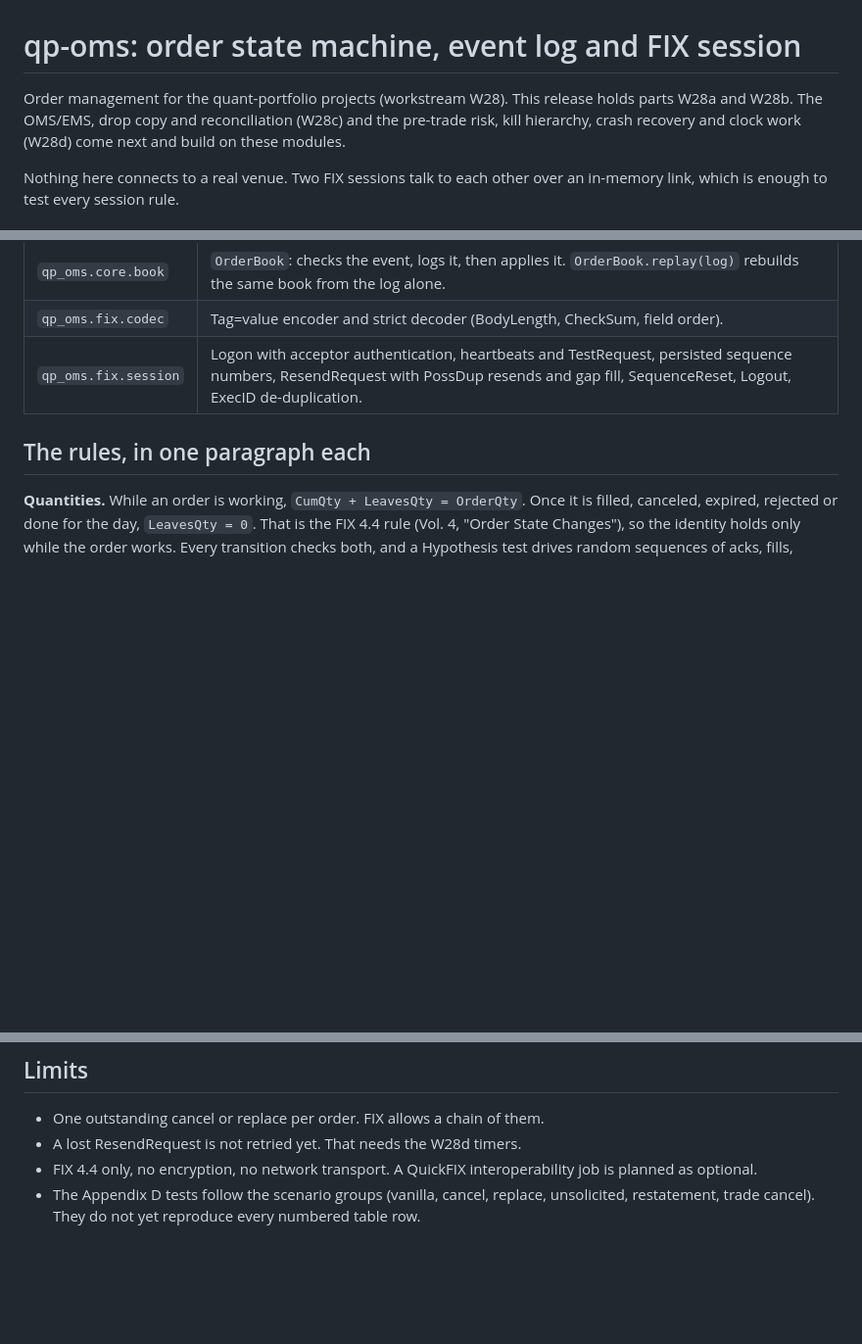
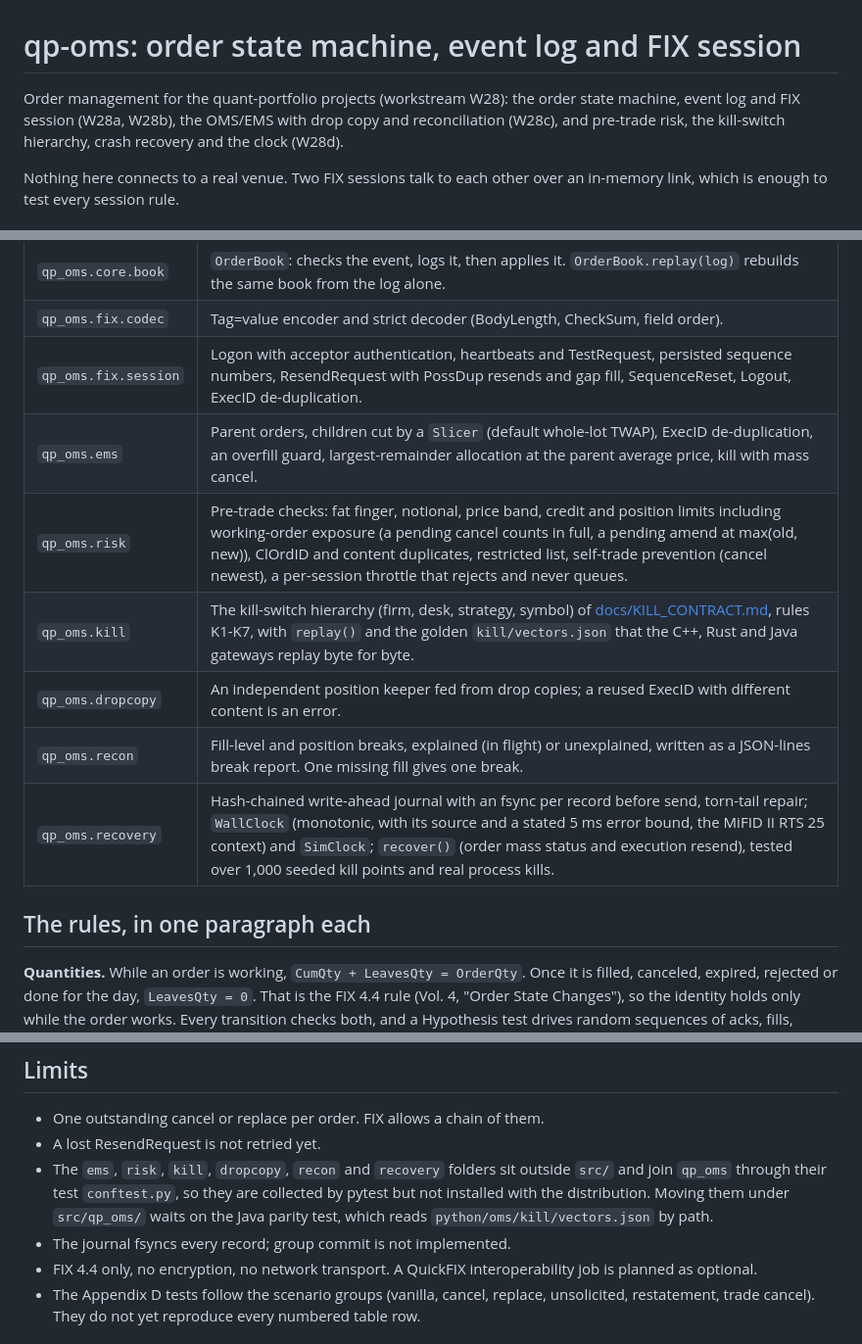
Before and after one commit to AshJha0/quant-portfolio, a Markdown page: python/oms/README.md, 3 parts joined by grey strips. Shown at 98% size. GitHub-like rendering; blank space fills up the shorter version.

Commit message:
docs: qp_oms (W28c/d), qp_exec (mm, crb, rfq, sor) and qp_bt users
Co-Authored-By: Claude Opus 5.5 <noreply@anthropic.com>

```diff
--- a/python/oms/README.md
+++ b/python/oms/README.md
@@ -1,9 +1,9 @@
 # qp-oms: order state machine, event log and FIX session
 
-Order management for the quant-portfolio projects (workstream W28). This
-release holds parts W28a and W28b. The OMS/EMS, drop copy and
-reconciliation (W28c) and the pre-trade risk, kill hierarchy, crash recovery
-and clock work (W28d) come next and build on these modules.
+Order management for the quant-portfolio projects (workstream W28):
+the order state machine, event log and FIX session (W28a, W28b), the
+OMS/EMS with drop copy and reconciliation (W28c), and pre-trade risk, the
+kill-switch hierarchy, crash recovery and the clock (W28d).
 
 Nothing here connects to a real venue. Two FIX sessions talk to each other
 over an in-memory link, which is enough to test every session rule.
@@ -17,6 +17,12 @@ over an in-memory link, which is enough to test every session rule.
 | `qp_oms.core.book` | `OrderBook`: checks the event, logs it, then applies it. `OrderBook.replay(log)` rebuilds the same book from the log alone. |
 | `qp_oms.fix.codec` | Tag=value encoder and strict decoder (BodyLength, CheckSum, field order). |
 | `qp_oms.fix.session` | Logon with acceptor authentication, heartbeats and TestRequest, persisted sequence numbers, ResendRequest with PossDup resends and gap fill, SequenceReset, Logout, ExecID de-duplication. |
+| `qp_oms.ems` | Parent orders, children cut by a `Slicer` (default whole-lot TWAP), ExecID de-duplication, an overfill guard, largest-remainder allocation at the parent average price, kill with mass cancel. |
+| `qp_oms.risk` | Pre-trade checks: fat finger, notional, price band, credit and position limits including working-order exposure (a pending cancel counts in full, a pending amend at max(old, new)), ClOrdID and content duplicates, restricted list, self-trade prevention (cancel newest), a per-session throttle that rejects and never queues. |
+| `qp_oms.kill` | The kill-switch hierarchy (firm, desk, strategy, symbol) of [docs/KILL_CONTRACT.md](../../docs/KILL_CONTRACT.md), rules K1-K7, with `replay()` and the golden `kill/vectors.json` that the C++, Rust and Java gateways replay byte for byte. |
+| `qp_oms.dropcopy` | An independent position keeper fed from drop copies; a reused ExecID with different content is an error. |
+| `qp_oms.recon` | Fill-level and position breaks, explained (in flight) or unexplained, written as a JSON-lines break report. One missing fill gives one break. |
+| `qp_oms.recovery` | Hash-chained write-ahead journal with an fsync per record before send, torn-tail repair; `WallClock` (monotonic, with its source and a stated 5 ms error bound, the MiFID II RTS 25 context) and `SimClock`; `recover()` (order mass status and execution resend), tested over 1,000 seeded kill points and real process kills. |
 
 ## The rules, in one paragraph each
 
@@ -62,7 +68,13 @@ o.ord_status, o.cum_qty, o.leaves_qty               # PARTIALLY_FILLED, 400, 600
 ## Limits
 
 - One outstanding cancel or replace per order. FIX allows a chain of them.
-- A lost ResendRequest is not retried yet. That needs the W28d timers.
+- A lost ResendRequest is not retried yet.
+- The `ems`, `risk`, `kill`, `dropcopy`, `recon` and `recovery` folders sit
+  outside `src/` and join `qp_oms` through their test `conftest.py`, so they
+  are collected by pytest but not installed with the distribution. Moving
+  them under `src/qp_oms/` waits on the Java parity test, which reads
+  `python/oms/kill/vectors.json` by path.
+- The journal fsyncs every record; group commit is not implemented.
 - FIX 4.4 only, no encryption, no network transport. A QuickFIX
   interoperability job is planned as optional.
 - The Appendix D tests follow the scenario groups (vanilla, cancel,
```
Also changed, not shown: python/backtest/README.md (+19 -0 lines), python/execution/README.md (+11 -4 lines).
